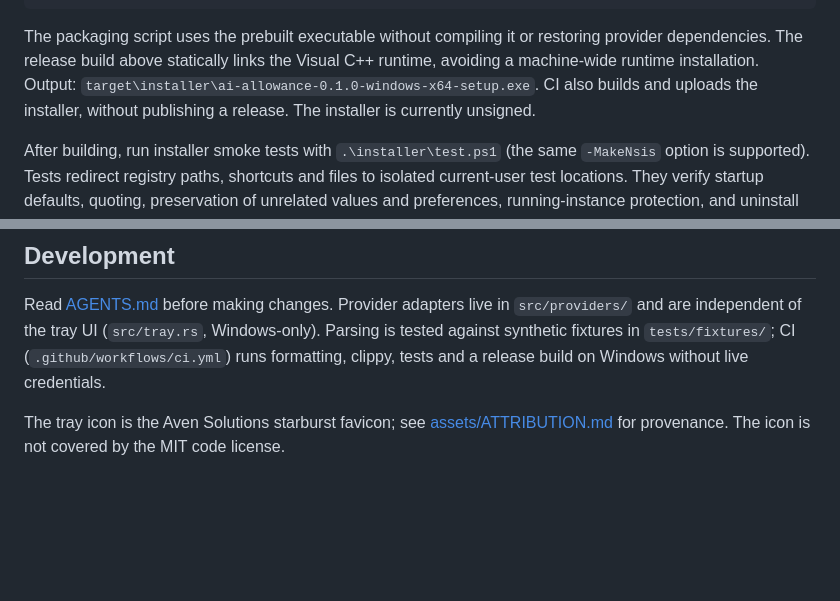
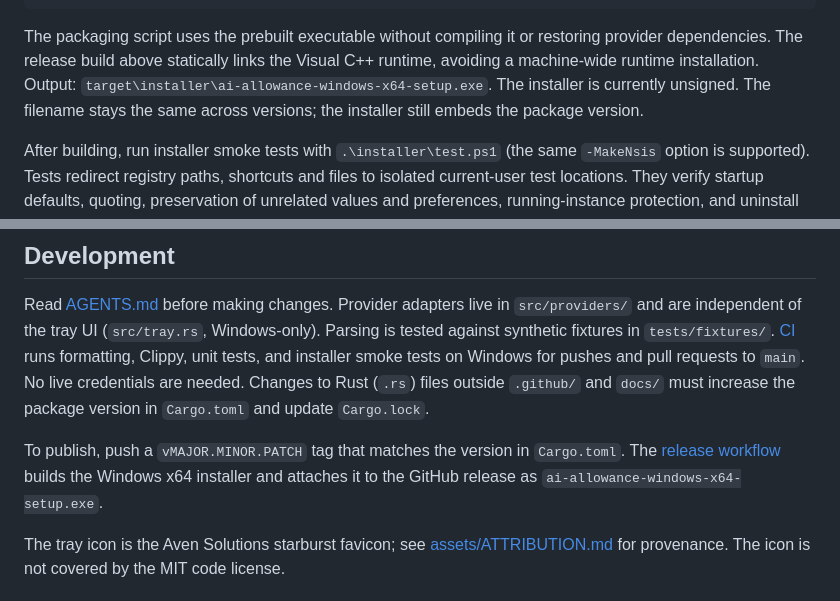
Before and after one commit to avensolutions/ai-allowance, a Markdown page: README.md, 2 parts joined by grey strips. Rendered like a GitHub page; blank space fills up the shorter version.

```diff
--- a/README.md
+++ b/README.md
@@ -122,9 +120,9 @@ cargo rustc --release --locked --target-dir target\installer-build --bin ai-allo
 The packaging script uses the prebuilt executable without compiling it or
 restoring provider dependencies. The release build above statically links
 the Visual C++ runtime, avoiding a machine-wide runtime installation.
-Output: `target\installer\ai-allowance-0.1.0-windows-x64-setup.exe`.
-CI also builds and uploads the installer, without publishing a release.
-The installer is currently unsigned.
+Output: `target\installer\ai-allowance-windows-x64-setup.exe`.
+The installer is currently unsigned. The filename stays the same across
+versions; the installer still embeds the package version.
 
 After building, run installer smoke tests with `.\installer\test.ps1`
 (the same `-MakeNsis` option is supported). Tests redirect registry paths,
@@ -258,8 +256,16 @@ Chrome must already have the desired accounts signed into those profiles.
 Read [AGENTS.md](AGENTS.md) before making changes. Provider adapters live in
 `src/providers/` and are independent of the tray UI (`src/tray.rs`,
 Windows-only). Parsing is tested against synthetic fixtures in
-`tests/fixtures/`; CI (`.github/workflows/ci.yml`) runs formatting, clippy,
-tests and a release build on Windows without live credentials.
+`tests/fixtures/`. [CI](.github/workflows/ci.yml) runs formatting, Clippy,
+unit tests, and installer smoke tests on Windows for pushes and pull
+requests to `main`. No live credentials are needed. Changes to Rust
+(`.rs`) files outside `.github/` and `docs/` must increase the package
+version in `Cargo.toml` and update `Cargo.lock`.
+
+To publish, push a `vMAJOR.MINOR.PATCH` tag that matches the version in
+`Cargo.toml`. The [release workflow](.github/workflows/release.yml) builds
+the Windows x64 installer and attaches it to the GitHub release as
+`ai-allowance-windows-x64-setup.exe`.
 
 The tray icon is the Aven Solutions starburst favicon; see
 [assets/ATTRIBUTION.md](assets/ATTRIBUTION.md) for provenance. The icon is
```
Also changed, not shown: other parts of README.md (+17 -19 lines), assets/screenshots/ai-allowance.png (added), assets/screenshots/systray.png (added), 8 other files.
